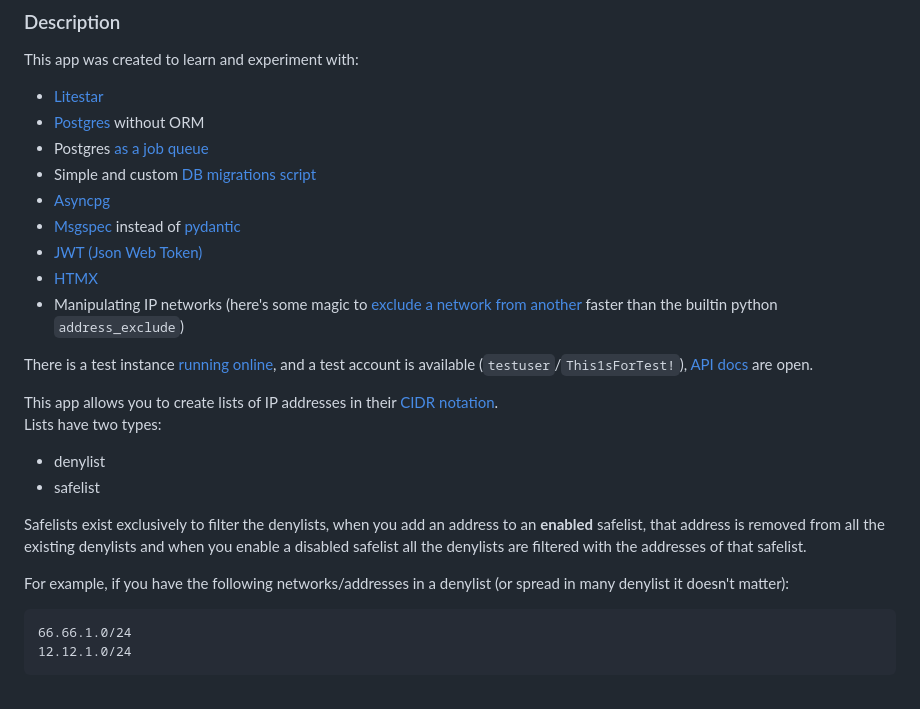
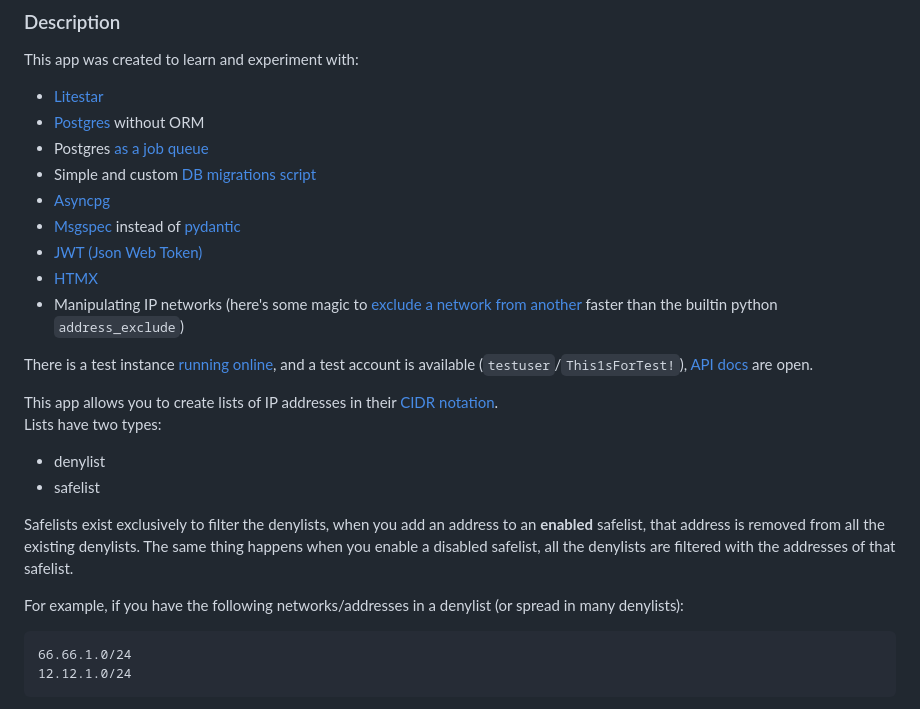
Before and after one commit to aorith/cidr-listings, a Markdown page: README.md, the part around one of its changes. GitHub-like rendering.

````diff
--- a/README.md
+++ b/README.md
@@ -22,9 +22,9 @@ Lists have two types:
 - denylist
 - safelist
 
-Safelists exist exclusively to filter the denylists, when you add an address to an **enabled** safelist, that address is removed from all the existing denylists and when you enable a disabled safelist all the denylists are filtered with the addresses of that safelist.
+Safelists exist exclusively to filter the denylists, when you add an address to an **enabled** safelist, that address is removed from all the existing denylists. The same thing happens when you enable a disabled safelist, all the denylists are filtered with the addresses of that safelist.
 
-For example, if you have the following networks/addresses in a denylist (or spread in many denylist it doesn't matter):
+For example, if you have the following networks/addresses in a denylist (or spread in many denylists):
 
 ```
 66.66.1.0/24
````
Also changed, not shown: other parts of README.md (+1 -1 lines).
